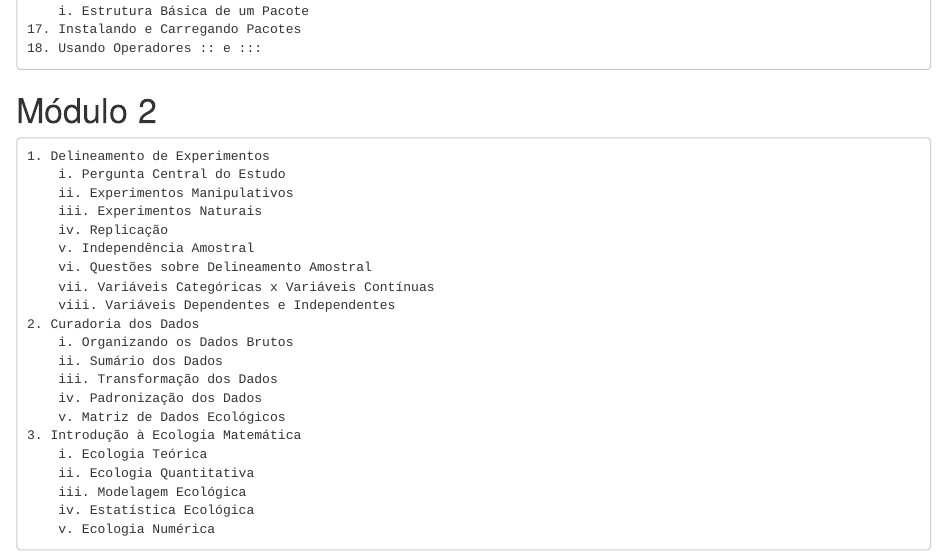
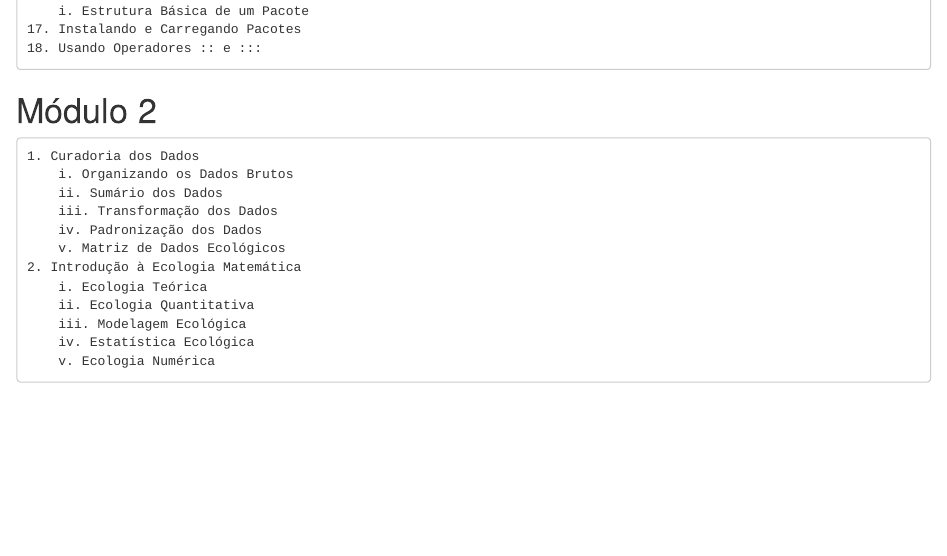
Before and after one commit to wesneves/wenevesR, an R Markdown document (content/blog/Curso_Eco.R/Sumario.Rmd): the page in a window 1100 px wide, from 1330 px down. Rendered offline with R 4.5, knitr and Pandoc, with nearby package versions.

Commit message:
Atualizacao sumario eco.R

```diff
--- a/content/blog/Curso_Eco.R/Sumario.Rmd
+++ b/content/blog/Curso_Eco.R/Sumario.Rmd
@@ -80,22 +80,13 @@ knitr::opts_chunk$set(echo = TRUE)
 
 # Módulo 2
 
-    1. Delineamento de Experimentos
-        i. Pergunta Central do Estudo
-        ii. Experimentos Manipulativos
-        iii. Experimentos Naturais
-        iv. Replicação
-        v. Independência Amostral
-        vi. Questões sobre Delineamento Amostral
-        vii. Variáveis Categóricas x Variáveis Contínuas
-        viii. Variáveis Dependentes e Independentes
-    2. Curadoria dos Dados
+    1. Curadoria dos Dados
         i. Organizando os Dados Brutos
         ii. Sumário dos Dados
         iii. Transformação dos Dados
         iv. Padronização dos Dados
         v. Matriz de Dados Ecológicos
-    3. Introdução à Ecologia Matemática
+    2. Introdução à Ecologia Matemática
         i. Ecologia Teórica
         ii. Ecologia Quantitativa
         iii. Modelagem Ecológica
```
Also changed, not shown: content/blog/Curso_Eco.R/Sumario.html.
